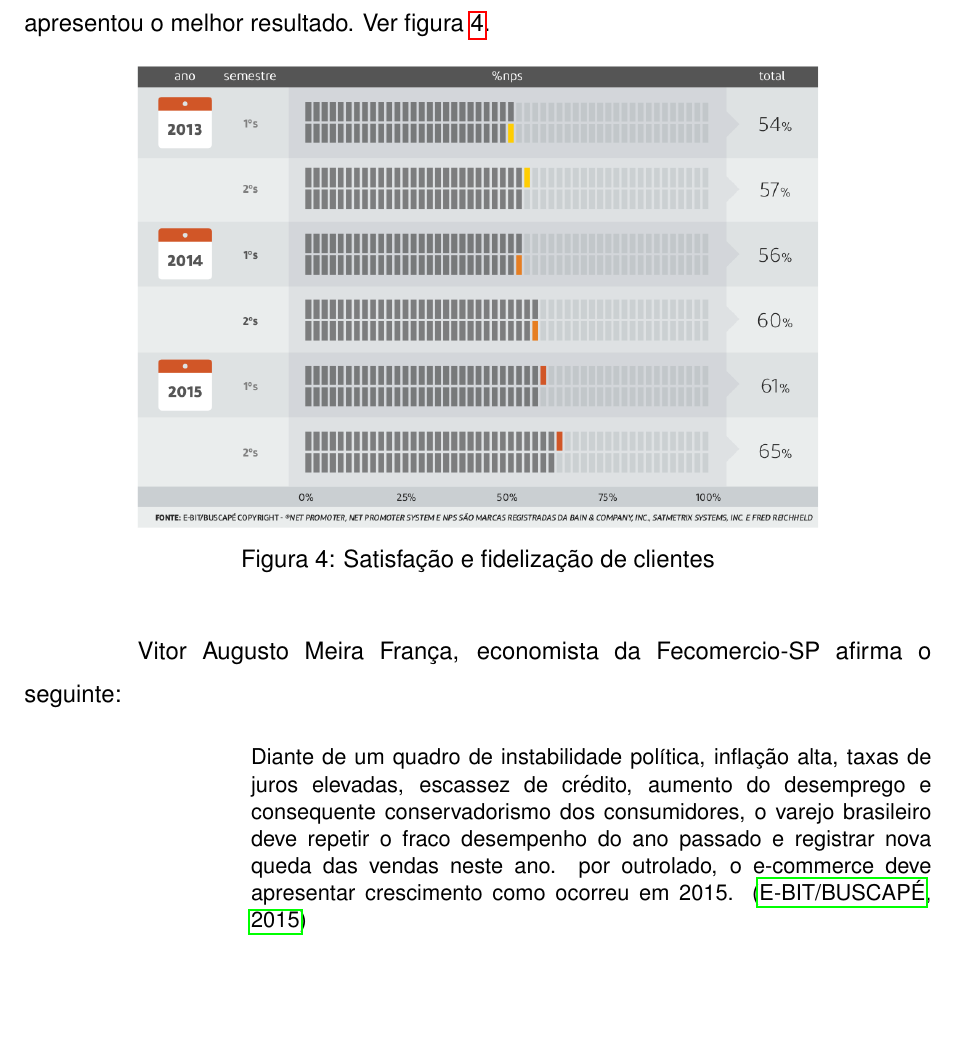
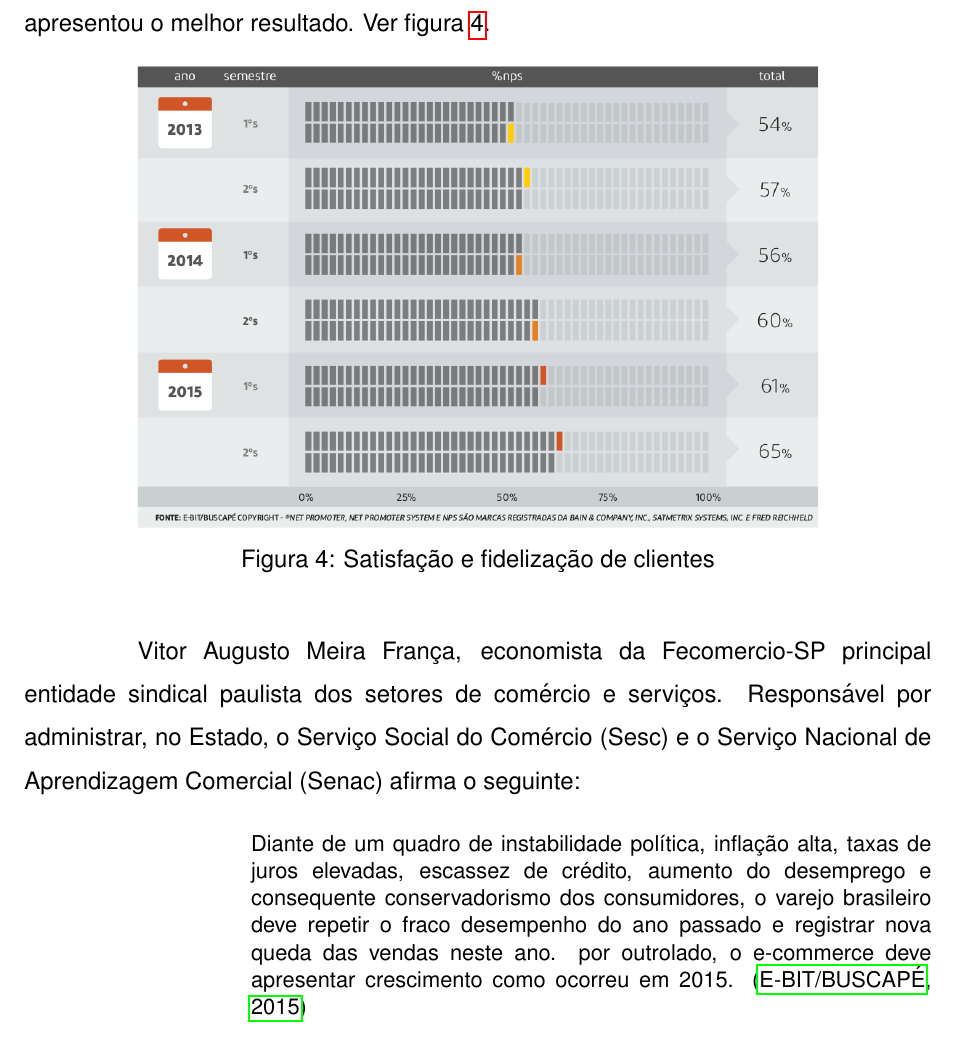
Before and after one commit to joaomarccos/TCC2, a LaTeX thesis (tcc.tex): part of page 14 of 17, cut so that both start at the same text, the shorter picture padded with empty space. Compiled offline with pdfLaTeX.

Commit message:
Descrição FPComercioSP

```diff
--- a/tcc.tex
+++ b/tcc.tex
@@ -166,7 +166,7 @@ O relatório também destaca dados sobre a satisfação dos clientes em realizar
 \label{figura:nps}
 \end{figure}
 
-Vitor Augusto Meira França, economista da Fecomercio-SP afirma o seguinte:
+Vitor Augusto Meira França, economista da Fecomercio-SP principal entidade sindical paulista dos setores de comércio e serviços. Responsável por administrar, no Estado, o Serviço Social do Comércio (Sesc) e o Serviço Nacional de Aprendizagem Comercial (Senac) afirma o seguinte:
 
 \begin{citacao}
 	Diante de um quadro de instabilidade política, inflação alta, taxas de juros elevadas, escassez de crédito, aumento do desemprego e consequente conservadorismo dos consumidores, o varejo brasileiro deve repetir o fraco desempenho do ano passado e registrar nova queda das vendas neste ano. por outrolado, o e-commerce deve apresentar crescimento como ocorreu em 2015. \cite{webshoppers}
```
Also changed, not shown: tcc.pdf.
